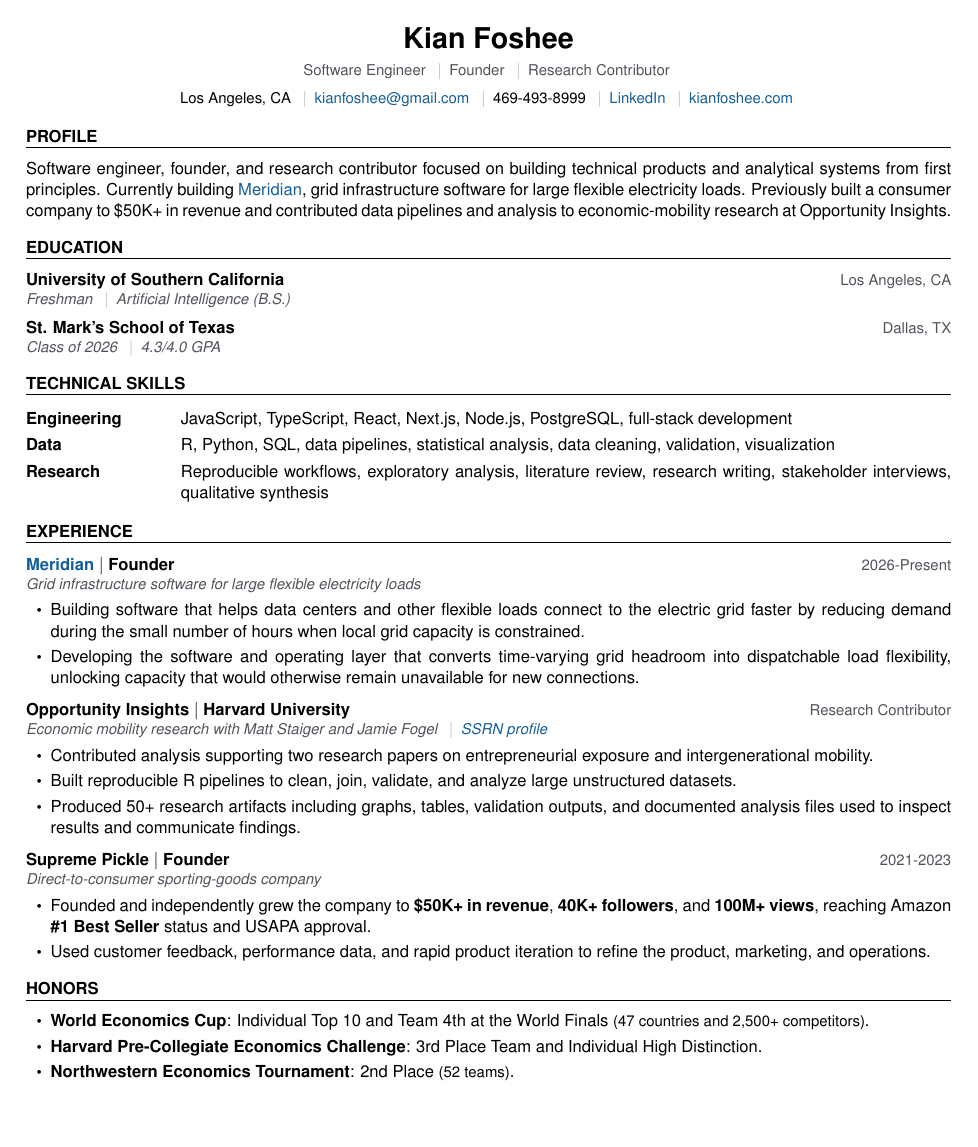
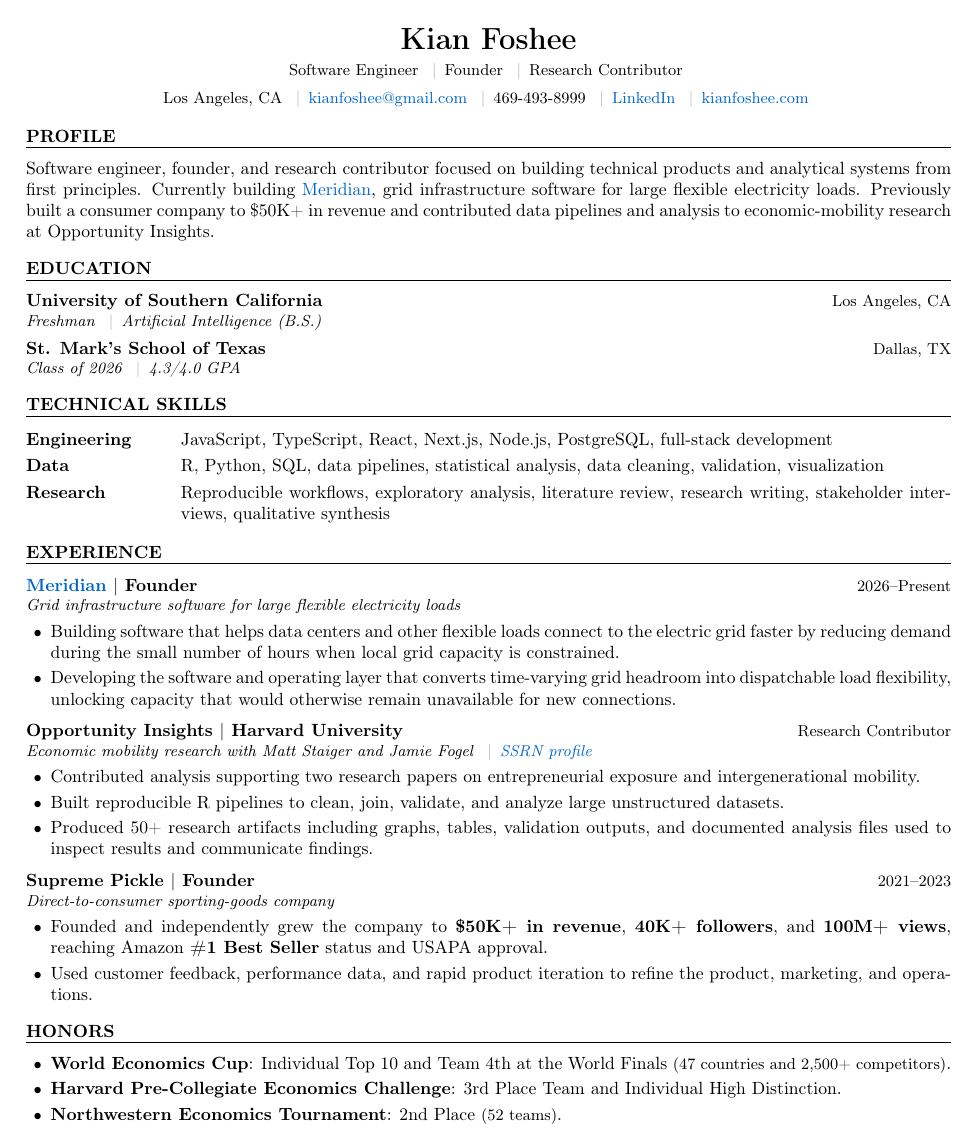
Before and after one commit to kfoshee/kianfoshee, a LaTeX CV (resume/kian-foshee-resume.tex): the whole page. Compiled offline with pdfLaTeX.

Commit message:
Use provided LaTeX resume

```diff
--- a/resume/kian-foshee-resume.tex
+++ b/resume/kian-foshee-resume.tex
@@ -9,15 +9,13 @@
 
 \usepackage[T1]{fontenc}
 \usepackage[utf8]{inputenc}
-\usepackage[scaled=0.94]{helvet}
 \usepackage{enumitem}
 \usepackage{titlesec}
 \usepackage{xcolor}
 \usepackage{array}
 \usepackage{tabularx}
 
-\definecolor{linkblue}{HTML}{155E9A}
-\definecolor{muted}{HTML}{52525B}
+\definecolor{linkblue}{HTML}{0066CC}
 
 \usepackage[
 colorlinks=true,
@@ -26,7 +24,6 @@
 ]{hyperref}
 
 \pagestyle{empty}
-\renewcommand{\familydefault}{\sfdefault}
 \setlength{\parindent}{0pt}
 \setlength{\parskip}{0pt}
 
@@ -53,8 +50,8 @@
 \newcommand{\entry}[3]{%
 \textbf{#1}
 \hfill
-{\small\color{muted} #2}\\[-1pt]
-{\small\color{muted}\textit{#3}}\par
+{\small #2}\\[-1pt]
+{\small\textit{#3}}\par
 }
 
 \begin{document}
@@ -63,7 +60,7 @@
 
 {\LARGE\textbf{Kian Foshee}}\vspace{3pt}\\
 
-{\small\color{muted}
+{\small
 Software Engineer
 \sep
 Founder
@@ -130,7 +127,7 @@
 
 \entry
 {\href{https://meridian.kianfoshee.com}{Meridian} \texorpdfstring{$|$}{|} Founder}
-{2026-Present}
+{2026--Present}
 {Grid infrastructure software for large flexible electricity loads}
 
 \begin{itemize}
@@ -169,7 +166,7 @@
 
 \entry
 {Supreme Pickle \texorpdfstring{$|$}{|} Founder}
-{2021-2023}
+{2021--2023}
 {Direct-to-consumer sporting-goods company}
 
 \begin{itemize}
```
Also changed, not shown: resume/kian-foshee-resume.pdf.
